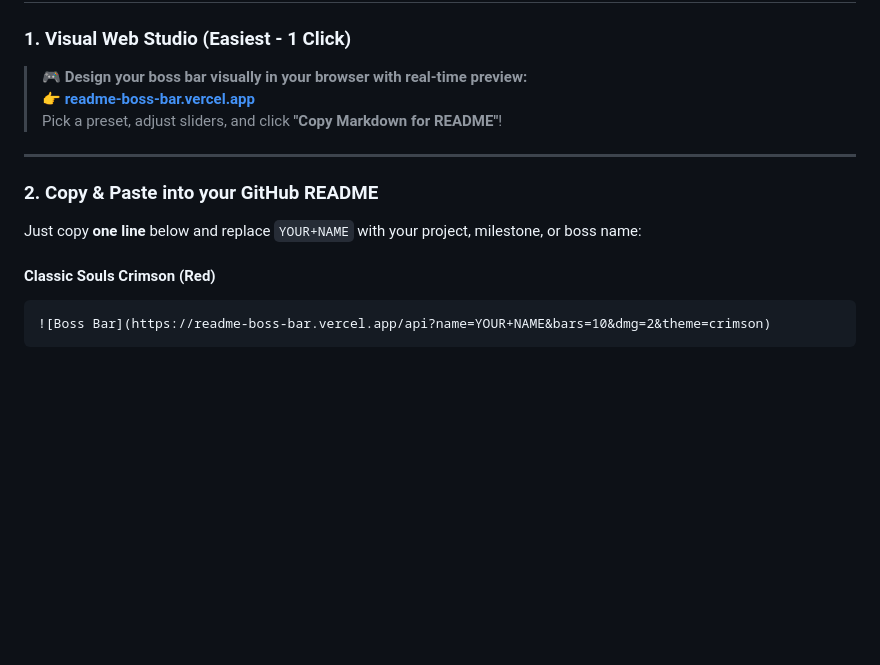
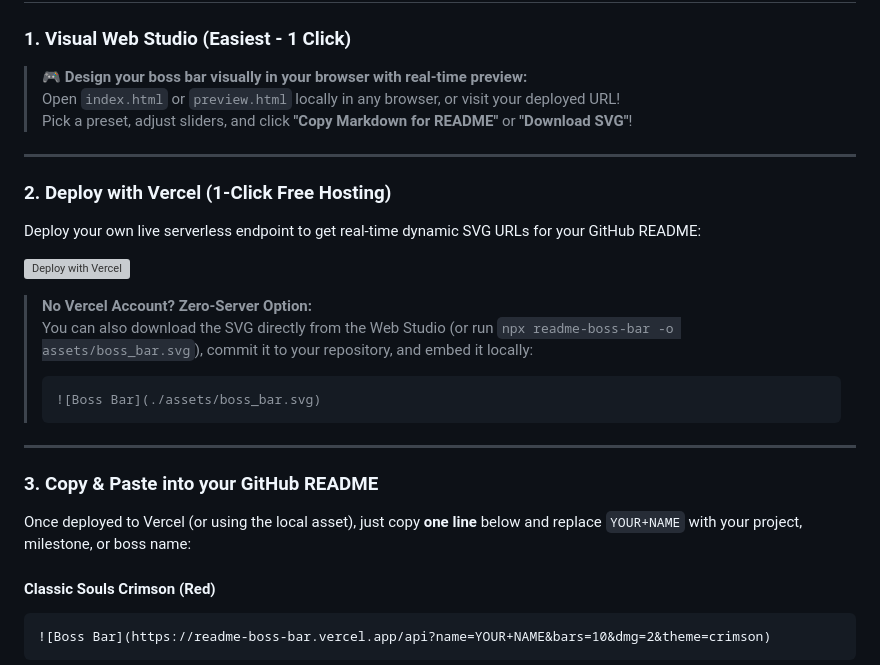
Before and after one commit to SS2Genji/readme-boss-bar, a Markdown page: README.md, the part around the change. GitHub-like rendering; blank space fills up the shorter version; grey boxes are pictures that could not be loaded.

Commit message:
docs: add 1-click Vercel deploy button and zero-server local SVG guide

````diff
--- a/README.md
+++ b/README.md
@@ -27,14 +27,28 @@ A dynamic, zero-dependency SVG generator that brings authentic 16-bit retro RPG
 ### 1. Visual Web Studio (Easiest - 1 Click)
 
 > 🎮 **Design your boss bar visually in your browser with real-time preview:**
-> 👉 **[readme-boss-bar.vercel.app](https://readme-boss-bar.vercel.app)**
-> Pick a preset, adjust sliders, and click **"Copy Markdown for README"**!
+> Open `index.html` or `preview.html` locally in any browser, or visit your deployed URL!
+> Pick a preset, adjust sliders, and click **"Copy Markdown for README"** or **"Download SVG"**!
 
 ---
 
-### 2. Copy & Paste into your GitHub README
+### 2. Deploy with Vercel (1-Click Free Hosting)
 
-Just copy **one line** below and replace `YOUR+NAME` with your project, milestone, or boss name:
+Deploy your own live serverless endpoint to get real-time dynamic SVG URLs for your GitHub README:
+
+[![Deploy with Vercel](https://vercel.com/button)](https://vercel.com/new/clone?repository-url=https%3A%2F%2Fgithub.com%2FSS2Genji%2Freadme-boss-bar)
+
+> **No Vercel Account? Zero-Server Option:**
+> You can also download the SVG directly from the Web Studio (or run `npx readme-boss-bar -o assets/boss_bar.svg`), commit it to your repository, and embed it locally:
+> ```markdown
+> ![Boss Bar](./assets/boss_bar.svg)
+> ```
+
+---
+
+### 3. Copy & Paste into your GitHub README
+
+Once deployed to Vercel (or using the local asset), just copy **one line** below and replace `YOUR+NAME` with your project, milestone, or boss name:
 
 #### Classic Souls Crimson (Red)
 ```markdown
````
